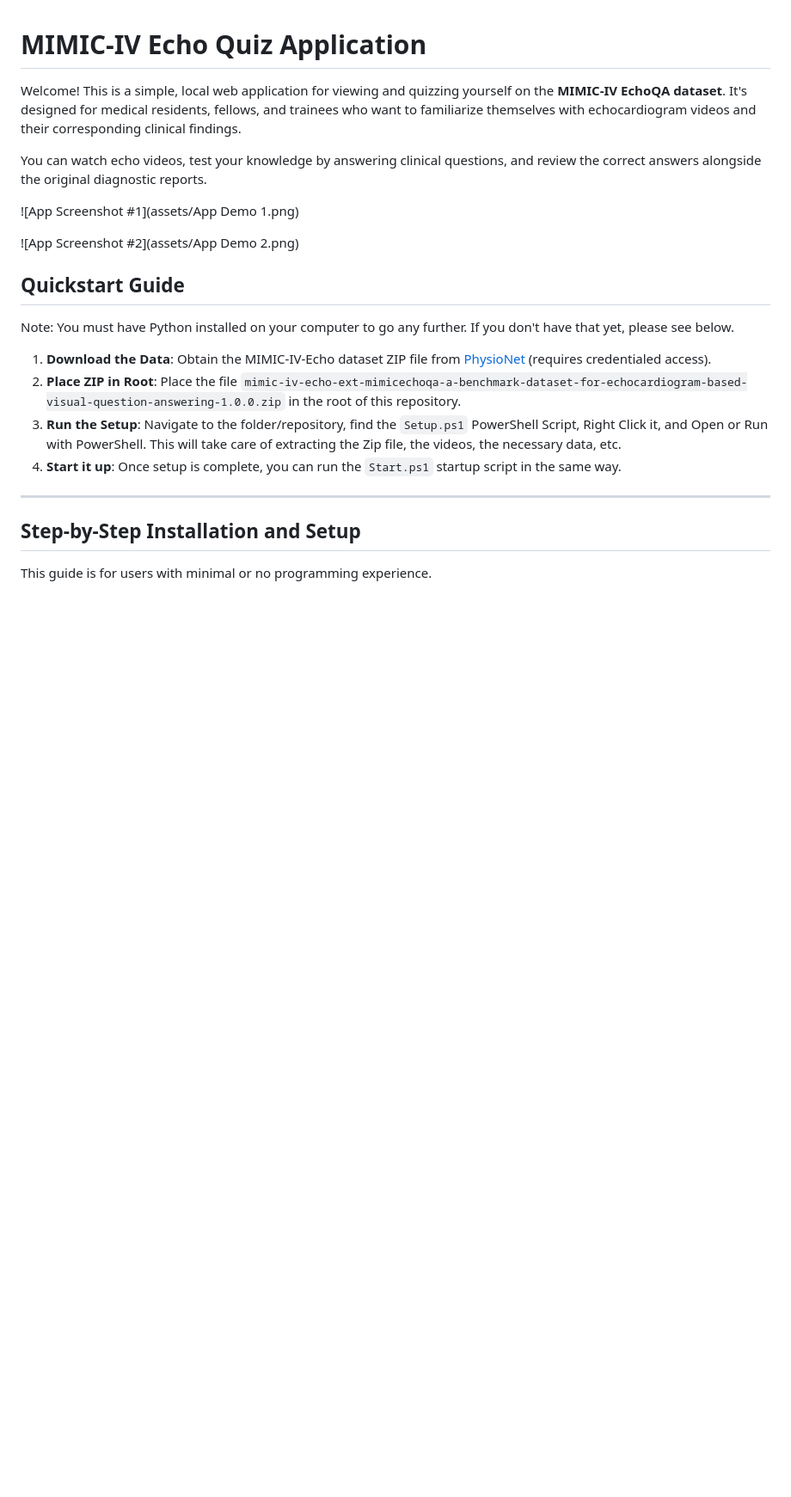
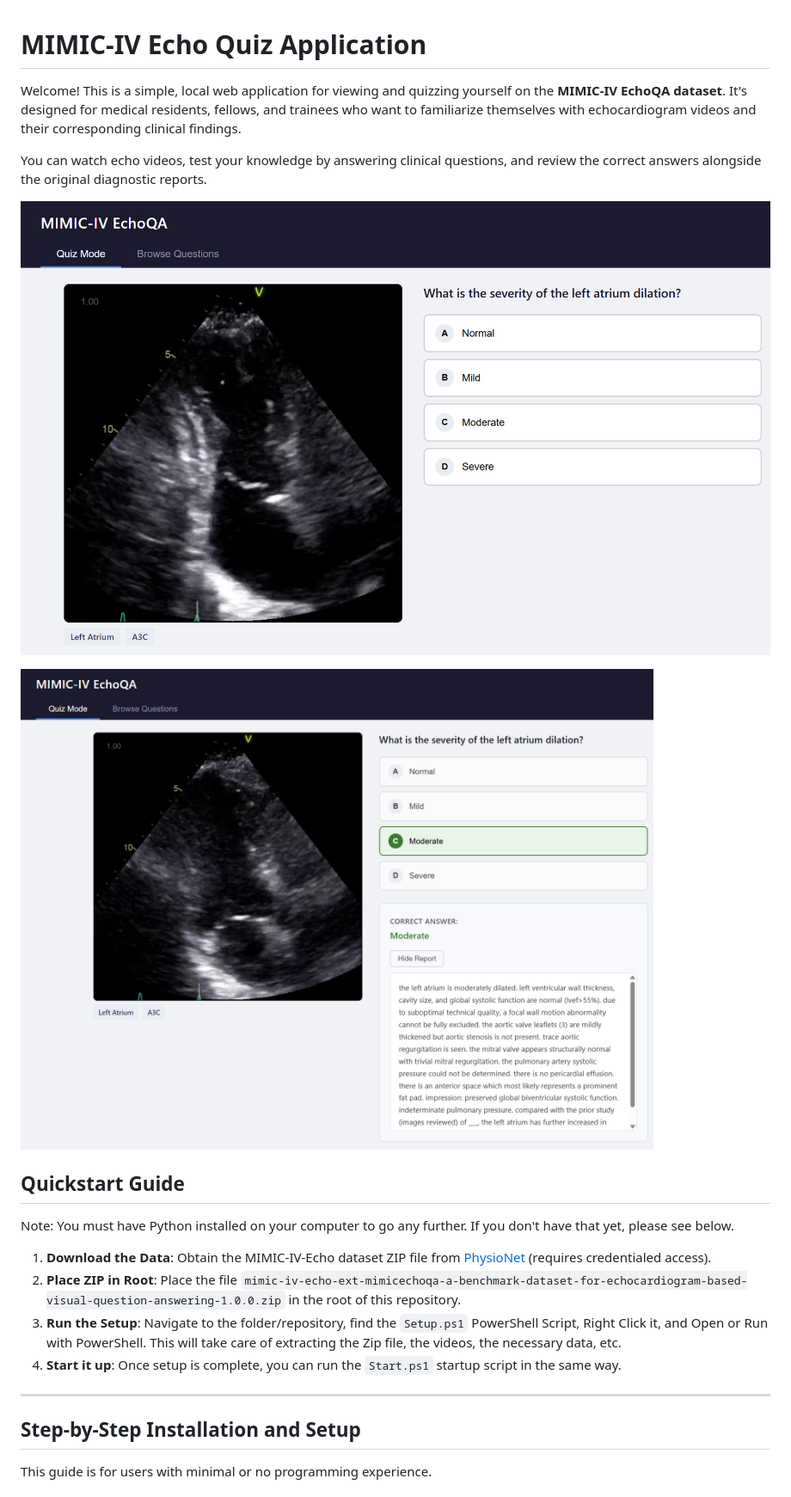
Before and after one commit to FarhadGSRX/MIMIC-IV-Echo-QuizApp, a Markdown page: README.md, the part around one of its changes. Shown at 86% size. Drawn GitHub-style; blank space fills up the shorter version.

Commit message:
Fix broken links in README.md

```diff
--- a/README.md
+++ b/README.md
@@ -4,9 +4,9 @@ Welcome! This is a simple, local web application for viewing and quizzing yourse
 
 You can watch echo videos, test your knowledge by answering clinical questions, and review the correct answers alongside the original diagnostic reports.
 
-![App Screenshot #1](assets/App Demo 1.png)
+![](https://raw.githubusercontent.com/FarhadGSRX/MIMIC-IV-Echo-QuizApp/refs/heads/main/assets/App%20Demo%201.png)
 
-![App Screenshot #2](assets/App Demo 2.png)
+![](https://raw.githubusercontent.com/FarhadGSRX/MIMIC-IV-Echo-QuizApp/refs/heads/main/assets/App%20Demo%202.png)
 
 ## Quickstart Guide
 Note: You must have Python installed on your computer to go any further. If you don't have that yet, please see below.
```
Also changed, not shown: other parts of README.md (+1 -1 lines).
